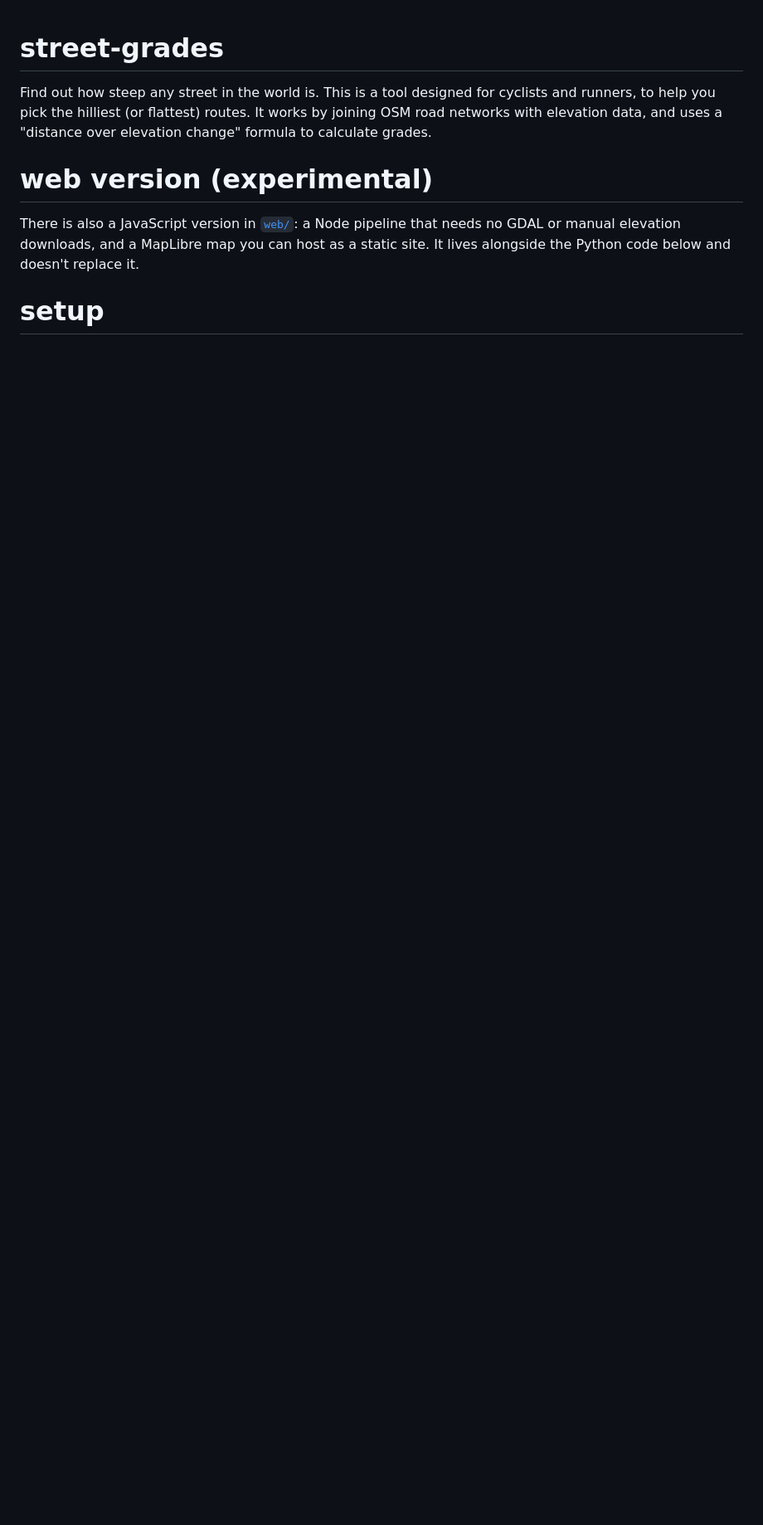
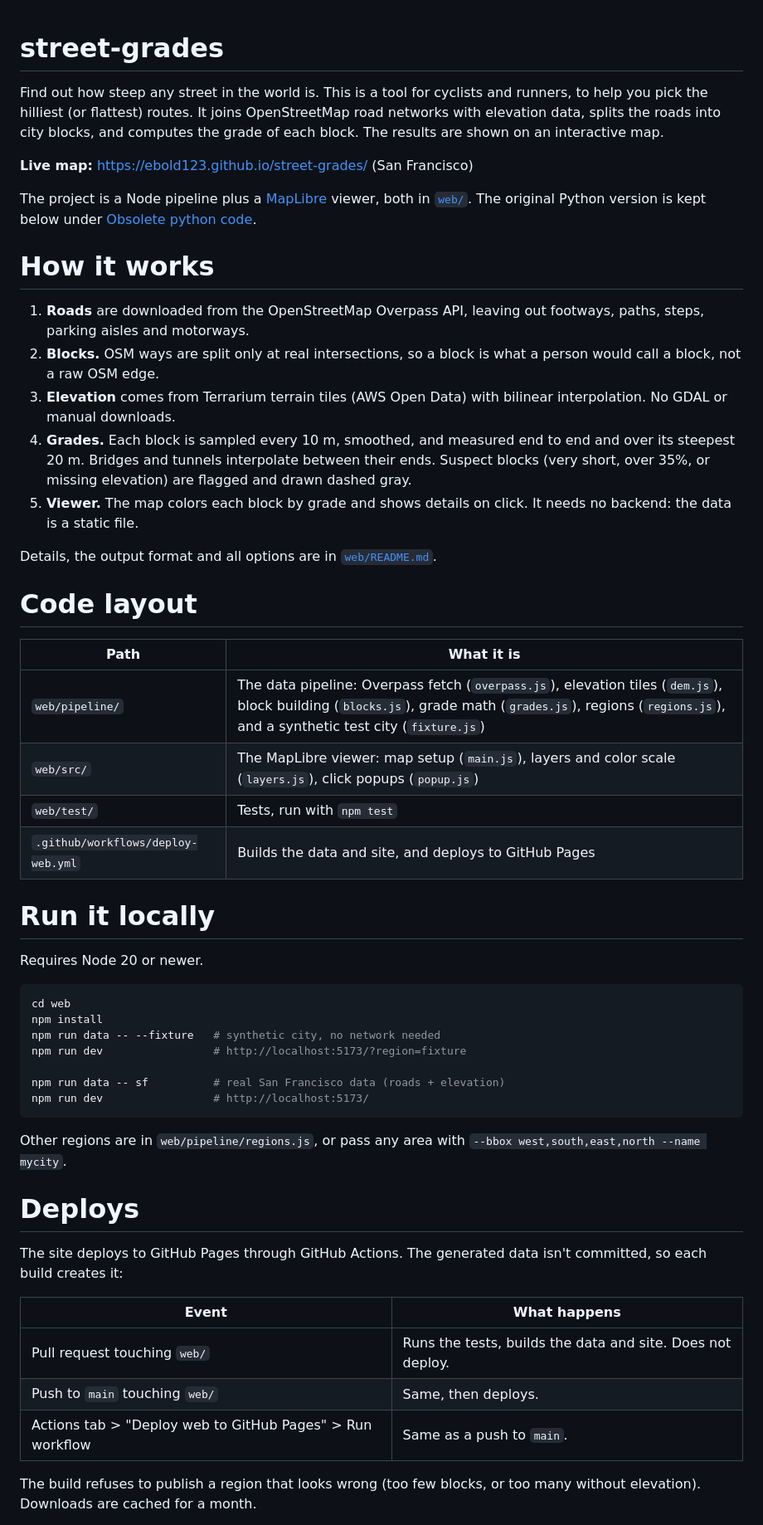
Before and after one commit to ebold123/street-grades, a Markdown page: README.md, the part around one of its changes. Shown at 83% size. GitHub-like rendering; blank space fills up the shorter version.

Commit message:
Rewrite README around the web version; move Python notes to an obsolete section
Co-Authored-By: Claude Sonnet 5.5 <noreply@anthropic.com>
Claude-Session: https://claude.ai/code/session_01DAyuRBBXCdU3SQHVSxs8TT

````diff
--- a/README.md
+++ b/README.md
@@ -1,7 +1,55 @@
 # street-grades
-Find out how steep any street in the world is. This is a tool designed for cyclists and runners, to help you pick the hilliest (or flattest) routes. It works by joining OSM road networks with elevation data, and uses a "distance over elevation change" formula to calculate grades.
 
-# web version (experimental)
-There is also a JavaScript version in [`web/`](web/README.md): a Node pipeline that needs no GDAL or manual elevation downloads, and a MapLibre map you can host as a static site. It lives alongside the Python code below and doesn't replace it.
+Find out how steep any street in the world is. This is a tool for cyclists and runners, to help you pick the hilliest (or flattest) routes. It joins OpenStreetMap road networks with elevation data, splits the roads into city blocks, and computes the grade of each block. The results are shown on an interactive map.
 
-# setup
+**Live map:** https://ebold123.github.io/street-grades/ (San Francisco)
+
+The project is a Node pipeline plus a [MapLibre](https://maplibre.org) viewer, both in [`web/`](web/README.md). The original Python version is kept below under [Obsolete python code](#obsolete-python-code).
+
+# How it works
+
+1. **Roads** are downloaded from the OpenStreetMap Overpass API, leaving out footways, paths, steps, parking aisles and motorways.
+2. **Blocks.** OSM ways are split only at real intersections, so a block is what a person would call a block, not a raw OSM edge.
+3. **Elevation** comes from Terrarium terrain tiles (AWS Open Data) with bilinear interpolation. No GDAL or manual downloads.
+4. **Grades.** Each block is sampled every 10 m, smoothed, and measured end to end and over its steepest 20 m. Bridges and tunnels interpolate between their ends. Suspect blocks (very short, over 35%, or missing elevation) are flagged and drawn dashed gray.
+5. **Viewer.** The map colors each block by grade and shows details on click. It needs no backend: the data is a static file.
+
+Details, the output format and all options are in [`web/README.md`](web/README.md).
+
+# Code layout
+
+| Path | What it is |
+|---|---|
+| `web/pipeline/` | The data pipeline: Overpass fetch (`overpass.js`), elevation tiles (`dem.js`), block building (`blocks.js`), grade math (`grades.js`), regions (`regions.js`), and a synthetic test city (`fixture.js`) |
+| `web/src/` | The MapLibre viewer: map setup (`main.js`), layers and color scale (`layers.js`), click popups (`popup.js`) |
+| `web/test/` | Tests, run with `npm test` |
+| `.github/workflows/deploy-web.yml` | Builds the data and site, and deploys to GitHub Pages |
+
+# Run it locally
+
+Requires Node 20 or newer.
+
+```sh
+cd web
+npm install
+npm run data -- --fixture   # synthetic city, no network needed
+npm run dev                 # http://localhost:5173/?region=fixture
+
+npm run data -- sf          # real San Francisco data (roads + elevation)
+npm run dev                 # http://localhost:5173/
+```
+
+Other regions are in `web/pipeline/regions.js`, or pass any area with `--bbox west,south,east,north --name mycity`.
+
+# Deploys
+
+The site deploys to GitHub Pages through GitHub Actions. The generated data isn't committed, so each build creates it:
+
+| Event | What happens |
+|---|---|
+| Pull request touching `web/` | Runs the tests, builds the data and site. Does not deploy. |
+| Push to `main` touching `web/` | Same, then deploys. |
+| Actions tab > "Deploy web to GitHub Pages" > Run workflow | Same as a push to `main`. |
+
+The build refuses to publish a region that looks wrong (too few blocks, or too many without elevation). Downloads are cached for a month.
+
````
Also changed, not shown: other parts of README.md (+23 -15 lines).
